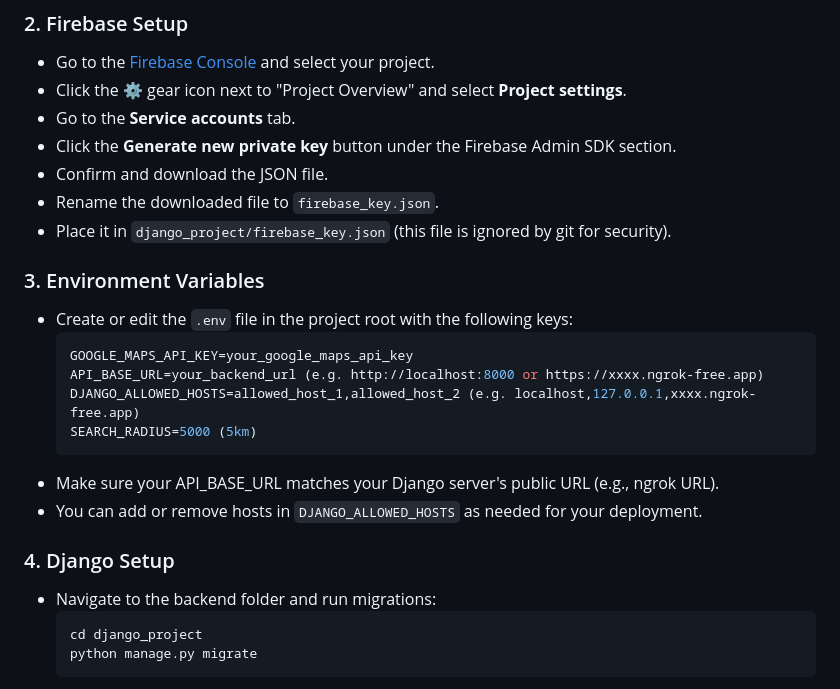
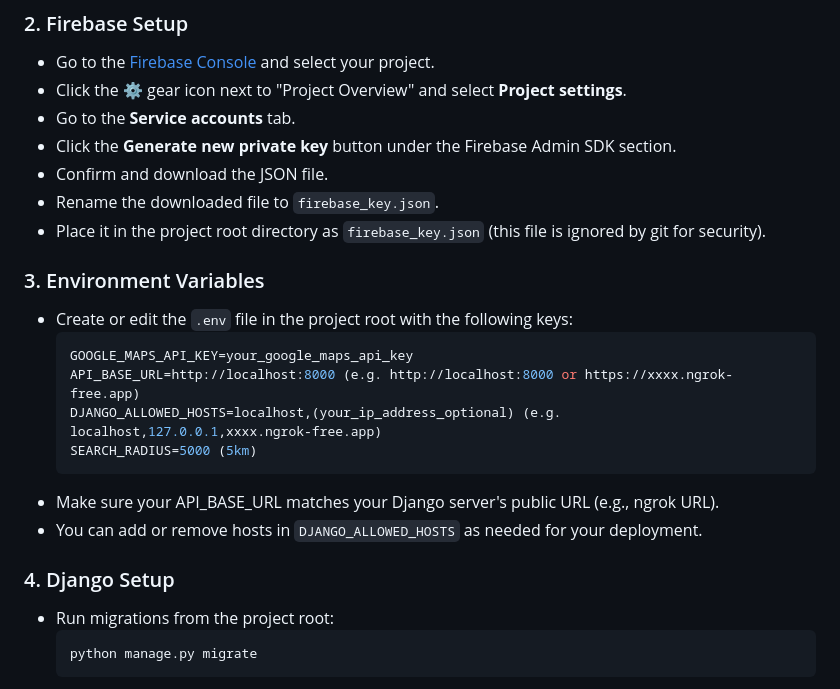
Before and after one commit to juwei-w/Degree-Y3-FYP-Restaurant-Recommendation-App, a Markdown page: README.md, the part around the change. Rendered like a GitHub page.

````diff
--- a/README.md
+++ b/README.md
@@ -71,23 +71,22 @@ The app is designed for both end-users seeking dining options and administrators
 - Click the **Generate new private key** button under the Firebase Admin SDK section.
 - Confirm and download the JSON file.
 - Rename the downloaded file to `firebase_key.json`.
-- Place it in `django_project/firebase_key.json` (this file is ignored by git for security).
+- Place it in the project root directory as `firebase_key.json` (this file is ignored by git for security).
 
 ### 3. Environment Variables
 - Create or edit the `.env` file in the project root with the following keys:
   ```env
   GOOGLE_MAPS_API_KEY=your_google_maps_api_key
-  API_BASE_URL=your_backend_url (e.g. http://localhost:8000 or https://xxxx.ngrok-free.app)
-  DJANGO_ALLOWED_HOSTS=allowed_host_1,allowed_host_2 (e.g. localhost,127.0.0.1,xxxx.ngrok-free.app)
+  API_BASE_URL=http://localhost:8000 (e.g. http://localhost:8000 or https://xxxx.ngrok-free.app)
+  DJANGO_ALLOWED_HOSTS=localhost,(your_ip_address_optional) (e.g. localhost,127.0.0.1,xxxx.ngrok-free.app)
   SEARCH_RADIUS=5000 (5km)
   ```
 - Make sure your API_BASE_URL matches your Django server's public URL (e.g., ngrok URL).
 - You can add or remove hosts in `DJANGO_ALLOWED_HOSTS` as needed for your deployment.
 
 ### 4. Django Setup
-- Navigate to the backend folder and run migrations:
+- Run migrations from the project root:
   ```sh
-  cd django_project
   python manage.py migrate
   ```
 - Start the Django server:
````
